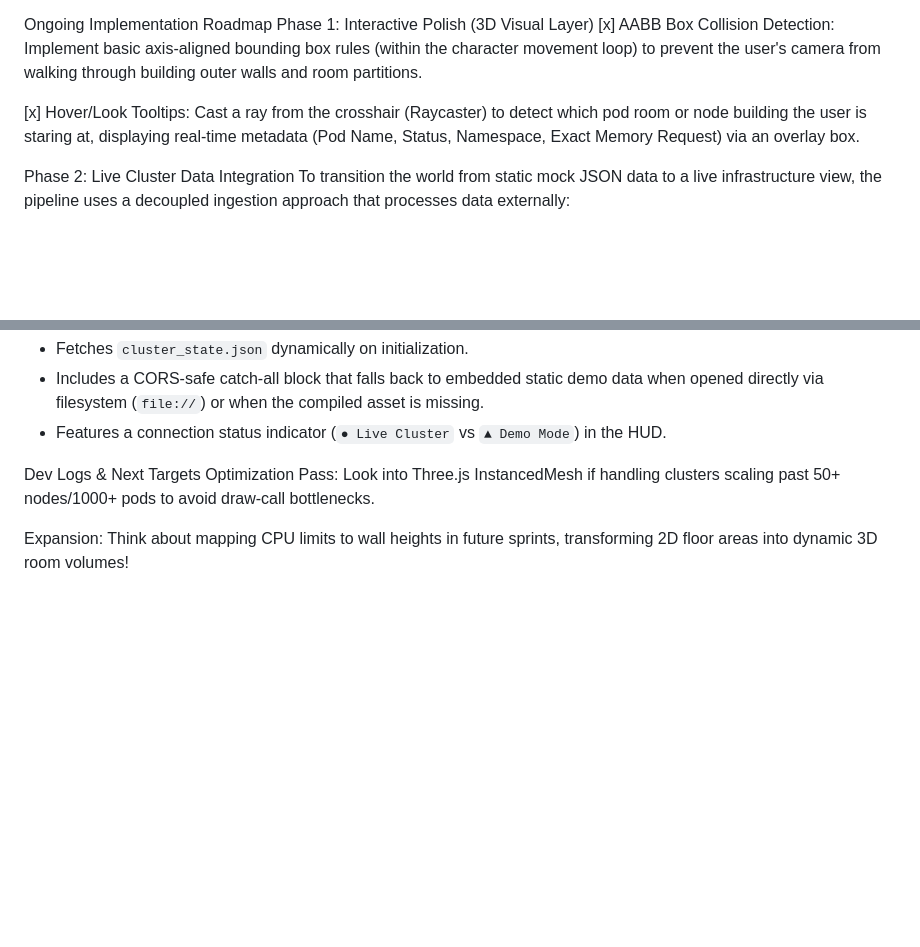
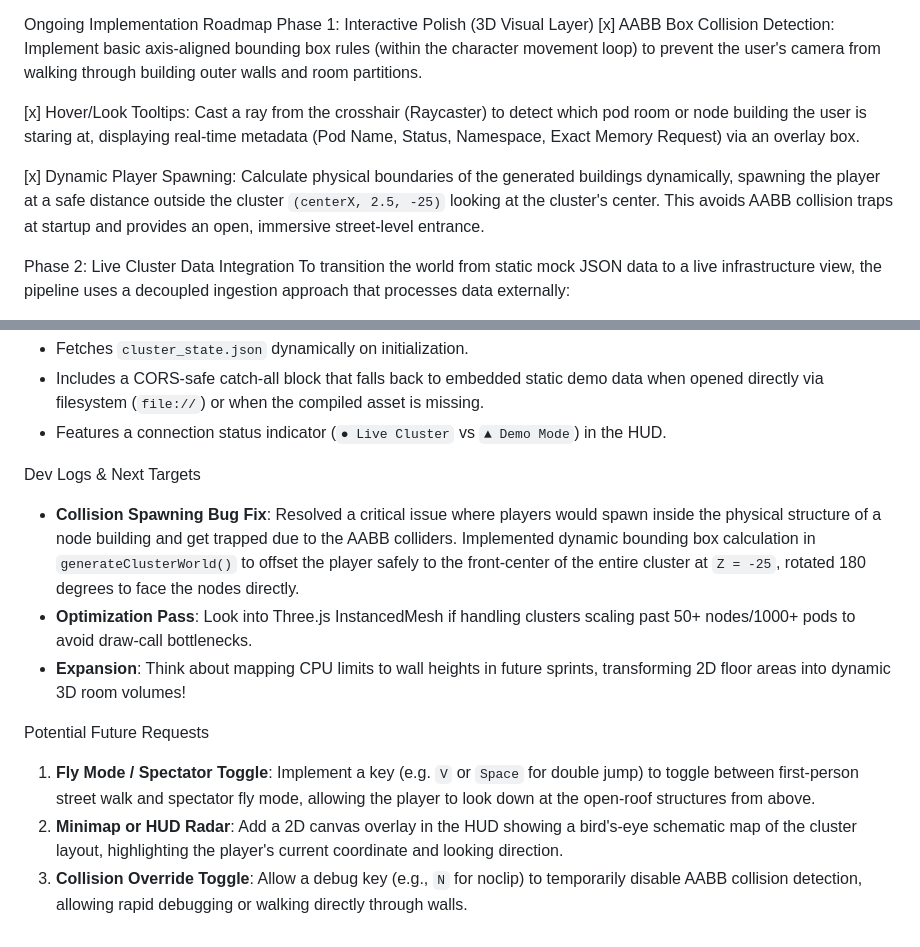
Before and after one commit to romanomj/lex, a Markdown page: GEMINI.md, 2 parts joined by grey strips. Drawn GitHub-style; blank space fills up the shorter version.

```diff
--- a/GEMINI.md
+++ b/GEMINI.md
@@ -28,6 +28,8 @@ Phase 1: Interactive Polish (3D Visual Layer)
 
 [x] Hover/Look Tooltips: Cast a ray from the crosshair (Raycaster) to detect which pod room or node building the user is staring at, displaying real-time metadata (Pod Name, Status, Namespace, Exact Memory Request) via an overlay box.
 
+[x] Dynamic Player Spawning: Calculate physical boundaries of the generated buildings dynamically, spawning the player at a safe distance outside the cluster `(centerX, 2.5, -25)` looking at the cluster's center. This avoids AABB collision traps at startup and provides an open, immersive street-level entrance.
+
 Phase 2: Live Cluster Data Integration
 To transition the world from static mock JSON data to a live infrastructure view, the pipeline uses a decoupled ingestion approach that processes data externally:
 
@@ -54,6 +56,11 @@ A unified Python pipeline (`parse_cluster.py`) has been added to extract and com
 - Features a connection status indicator (`● Live Cluster` vs `▲ Demo Mode`) in the HUD.
 
 Dev Logs & Next Targets
-Optimization Pass: Look into Three.js InstancedMesh if handling clusters scaling past 50+ nodes/1000+ pods to avoid draw-call bottlenecks.
+- **Collision Spawning Bug Fix**: Resolved a critical issue where players would spawn inside the physical structure of a node building and get trapped due to the AABB colliders. Implemented dynamic bounding box calculation in `generateClusterWorld()` to offset the player safely to the front-center of the entire cluster at `Z = -25`, rotated 180 degrees to face the nodes directly.
+- **Optimization Pass**: Look into Three.js InstancedMesh if handling clusters scaling past 50+ nodes/1000+ pods to avoid draw-call bottlenecks.
+- **Expansion**: Think about mapping CPU limits to wall heights in future sprints, transforming 2D floor areas into dynamic 3D room volumes!
 
-Expansion: Think about mapping CPU limits to wall heights in future sprints, transforming 2D floor areas into dynamic 3D room volumes!
+Potential Future Requests
+1. **Fly Mode / Spectator Toggle**: Implement a key (e.g. `V` or `Space` for double jump) to toggle between first-person street walk and spectator fly mode, allowing the player to look down at the open-roof structures from above.
+2. **Minimap or HUD Radar**: Add a 2D canvas overlay in the HUD showing a bird's-eye schematic map of the cluster layout, highlighting the player's current coordinate and looking direction.
+3. **Collision Override Toggle**: Allow a debug key (e.g., `N` for noclip) to temporarily disable AABB collision detection, allowing rapid debugging or walking directly through walls.
```
